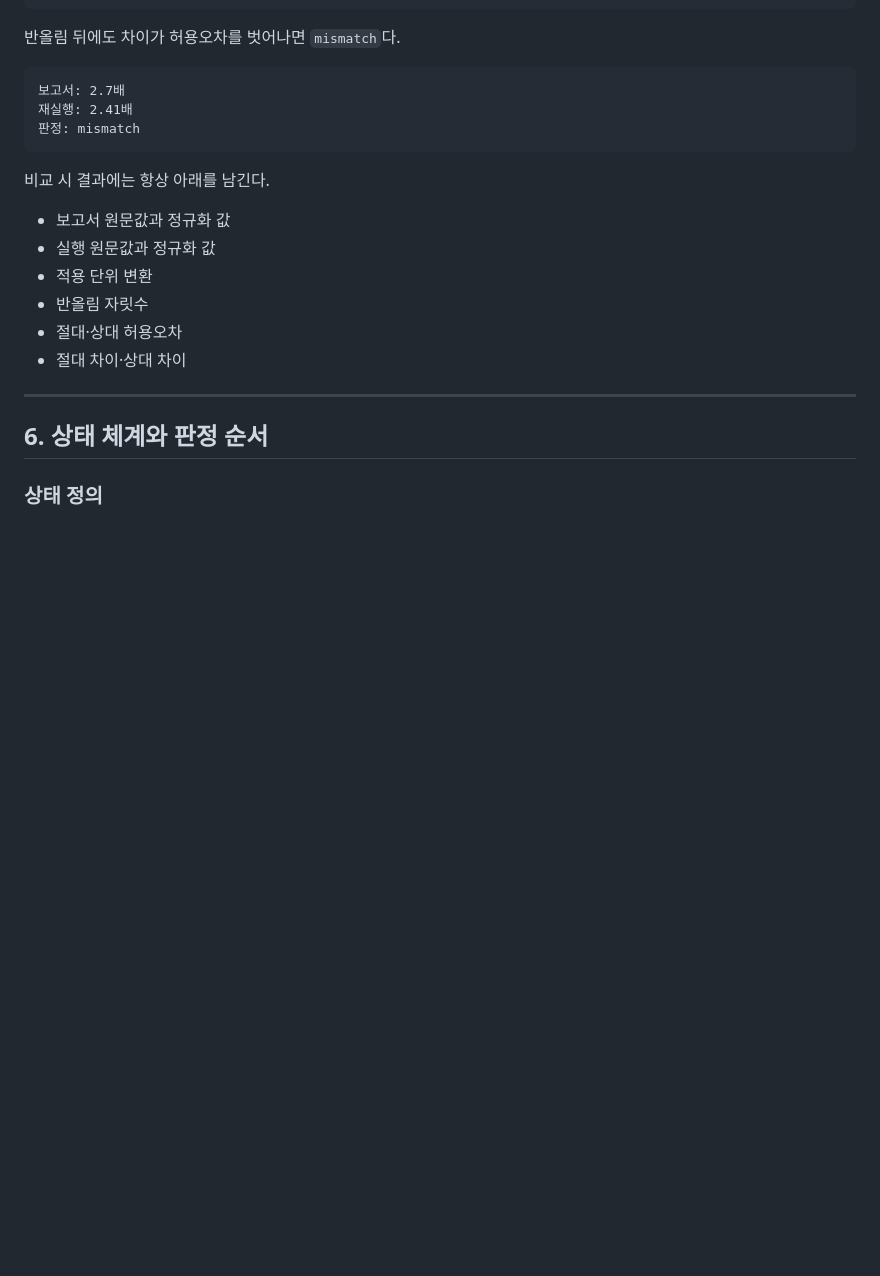
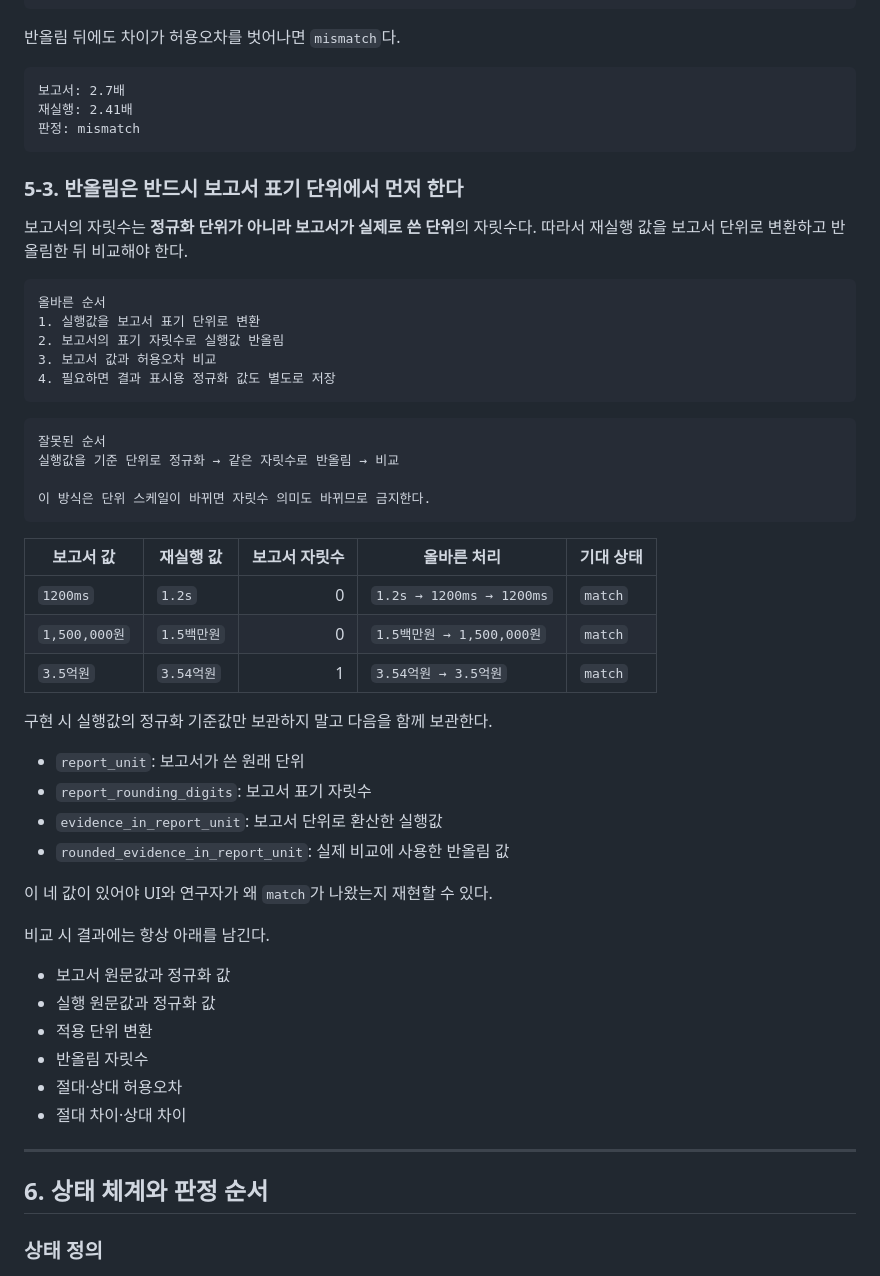
Before and after one commit to HamB-2002/nais-link, a Markdown page: code_runner/재실행대조_통합구현명세.md, the part around one of its changes. Rendered like a GitHub page; blank space fills up the shorter version.

````diff
--- a/code_runner/재실행대조_통합구현명세.md
+++ b/code_runner/재실행대조_통합구현명세.md
@@ -256,6 +256,41 @@ status = isolation_unavailable
 판정: mismatch
 ```
 
+### 5-3. 반올림은 반드시 보고서 표기 단위에서 먼저 한다
+
+보고서의 자릿수는 **정규화 단위가 아니라 보고서가 실제로 쓴 단위**의 자릿수다.
+따라서 재실행 값을 보고서 단위로 변환하고 반올림한 뒤 비교해야 한다.
+
+```text
+올바른 순서
+1. 실행값을 보고서 표기 단위로 변환
+2. 보고서의 표기 자릿수로 실행값 반올림
+3. 보고서 값과 허용오차 비교
+4. 필요하면 결과 표시용 정규화 값도 별도로 저장
+```
+
+```text
+잘못된 순서
+실행값을 기준 단위로 정규화 → 같은 자릿수로 반올림 → 비교
+
+이 방식은 단위 스케일이 바뀌면 자릿수 의미도 바뀌므로 금지한다.
+```
+
+| 보고서 값 | 재실행 값 | 보고서 자릿수 | 올바른 처리 | 기대 상태 |
+|---|---|---:|---|---|
+| `1200ms` | `1.2s` | 0 | `1.2s → 1200ms → 1200ms` | `match` |
+| `1,500,000원` | `1.5백만원` | 0 | `1.5백만원 → 1,500,000원` | `match` |
+| `3.5억원` | `3.54억원` | 1 | `3.54억원 → 3.5억원` | `match` |
+
+구현 시 실행값의 정규화 기준값만 보관하지 말고 다음을 함께 보관한다.
+
+- `report_unit`: 보고서가 쓴 원래 단위
+- `report_rounding_digits`: 보고서 표기 자릿수
+- `evidence_in_report_unit`: 보고서 단위로 환산한 실행값
+- `rounded_evidence_in_report_unit`: 실제 비교에 사용한 반올림 값
+
+이 네 값이 있어야 UI와 연구자가 왜 `match`가 나왔는지 재현할 수 있다.
+
 비교 시 결과에는 항상 아래를 남긴다.
 
 - 보고서 원문값과 정규화 값
````
Also changed, not shown: other parts of code_runner/재실행대조_통합구현명세.md (+37 -3 lines).
